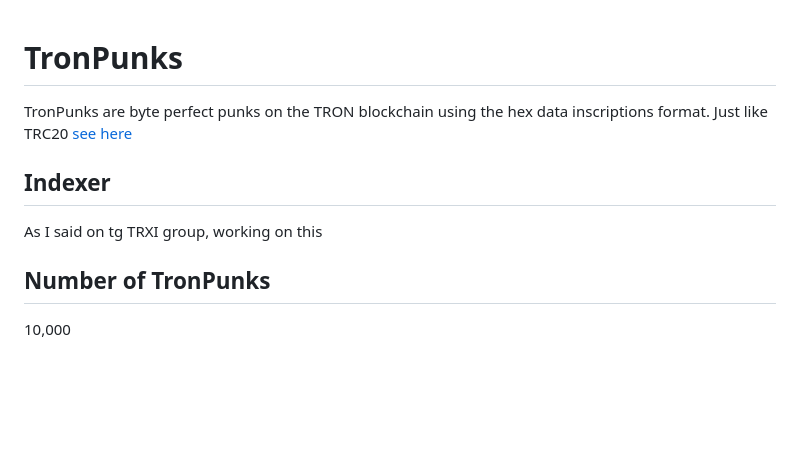
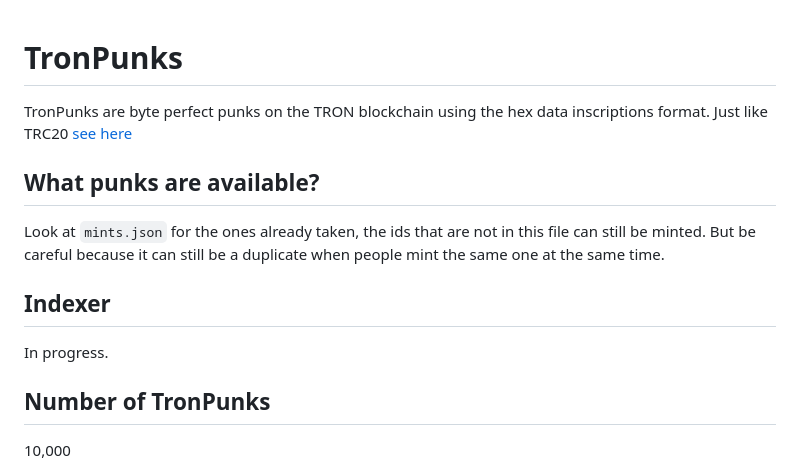
Before and after one commit to TronPunks/TronPunks, a Markdown page: README.md, the part around the change. GitHub-like rendering; blank space fills up the shorter version.

```diff
--- a/README.md
+++ b/README.md
@@ -1,8 +1,11 @@
 # TronPunks
 TronPunks are byte perfect punks on the TRON blockchain using the hex data inscriptions format. Just like TRC20 [see here](https://github.com/TRC20org/TRC20)
 
+## What punks are available?
+Look at `mints.json` for the ones already taken, the ids that are not in this file can still be minted. But be careful because it can still be a duplicate when people mint the same one at the same time.
+
 ## Indexer
-As I said on tg TRXI group, working on this
+In progress.
 
 ## Number of TronPunks
 10,000
```
